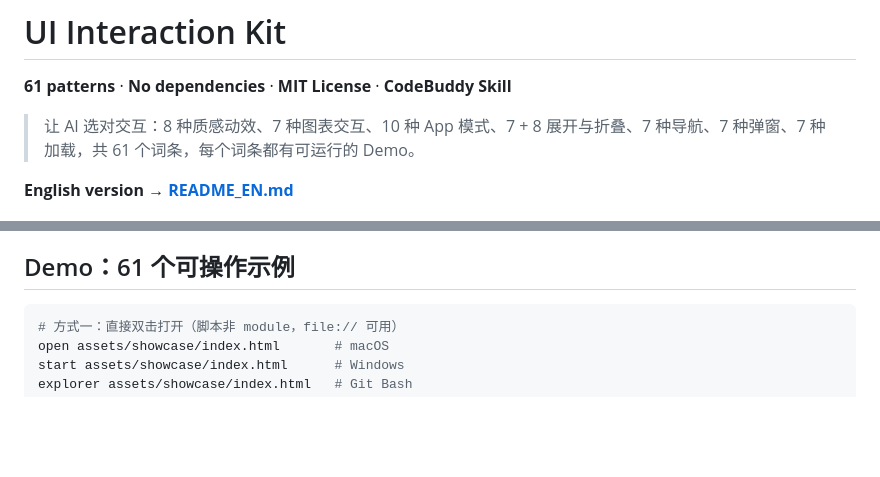
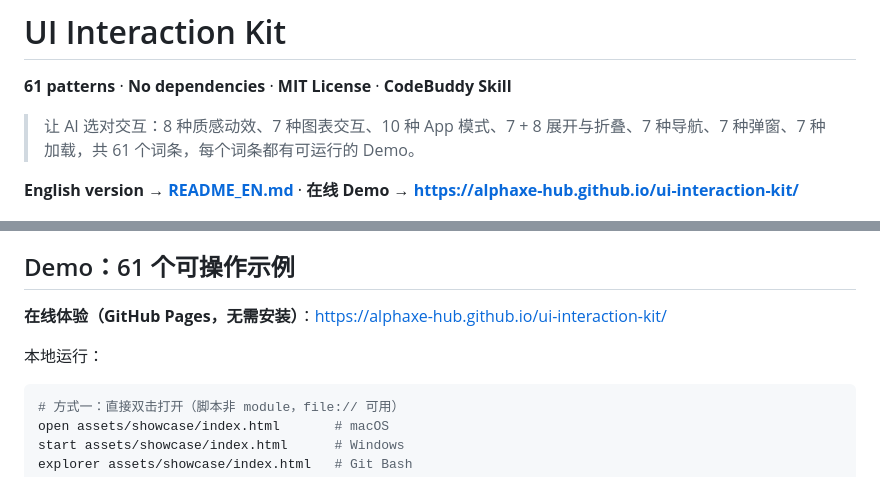
Before and after one commit to AlphaXe-Hub/ui-interaction-kit, a Markdown page: README.md, 2 parts joined by grey strips. GitHub-like rendering; blank space fills up the shorter version.

Commit message:
Link the live GitHub Pages demo from both READMEs
Demo is now deployed at https://alphaxe-hub.github.io/ui-interaction-kit/

````diff
--- a/README.md
+++ b/README.md
@@ -4,7 +4,7 @@
 
 > 让 AI 选对交互：8 种质感动效、7 种图表交互、10 种 App 模式、7 + 8 展开与折叠、7 种导航、7 种弹窗、7 种加载，共 61 个词条，每个词条都有可运行的 Demo。
 
-**English version → [README_EN.md](./README_EN.md)**
+**English version → [README_EN.md](./README_EN.md)** · **在线 Demo → https://alphaxe-hub.github.io/ui-interaction-kit/**
 
 ![Demo overview](./docs/demo-overview.png)
 
@@ -128,6 +128,10 @@ Page Loader 整页加载 · Skeleton 骨架屏 · Shimmer 微光扫过 · Spinne
 
 ## Demo：61 个可操作示例
 
+**在线体验（GitHub Pages，无需安装）**：https://alphaxe-hub.github.io/ui-interaction-kit/
+
+本地运行：
+
 ```bash
 # 方式一：直接双击打开（脚本非 module，file:// 可用）
 open assets/showcase/index.html       # macOS
````
Also changed, not shown: README_EN.md (+5 -1 lines).
